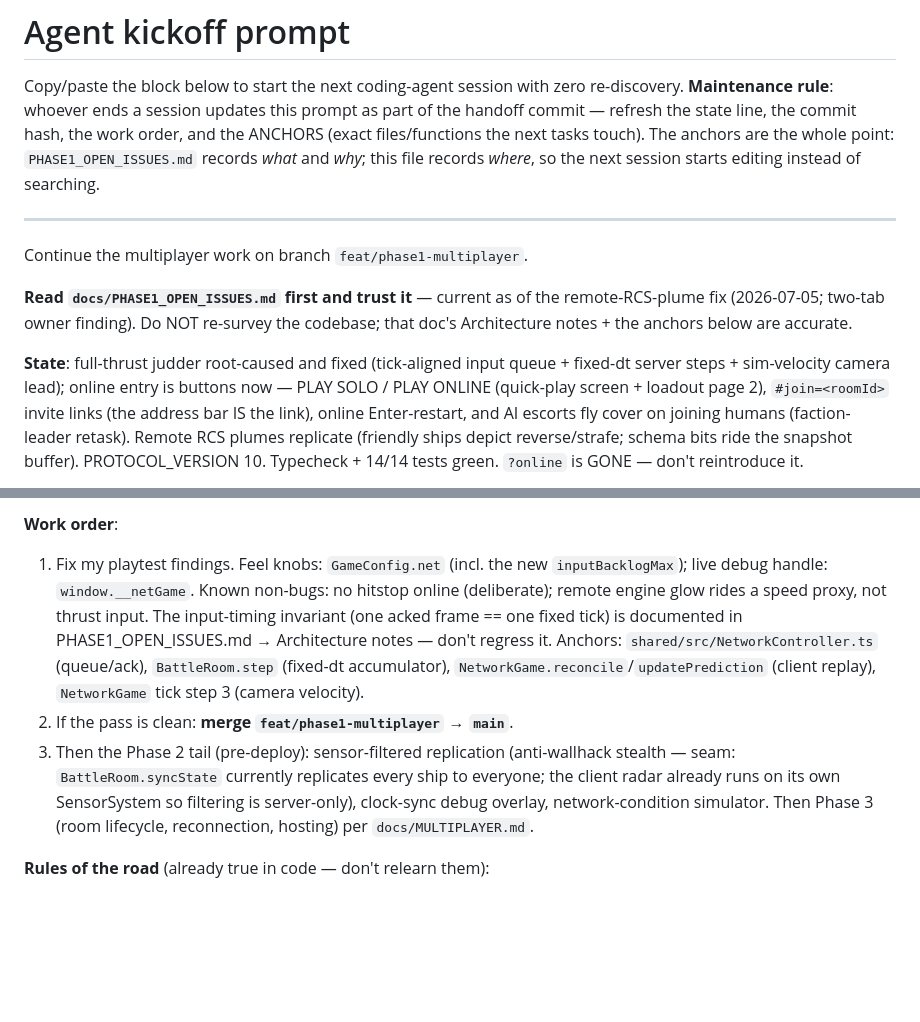
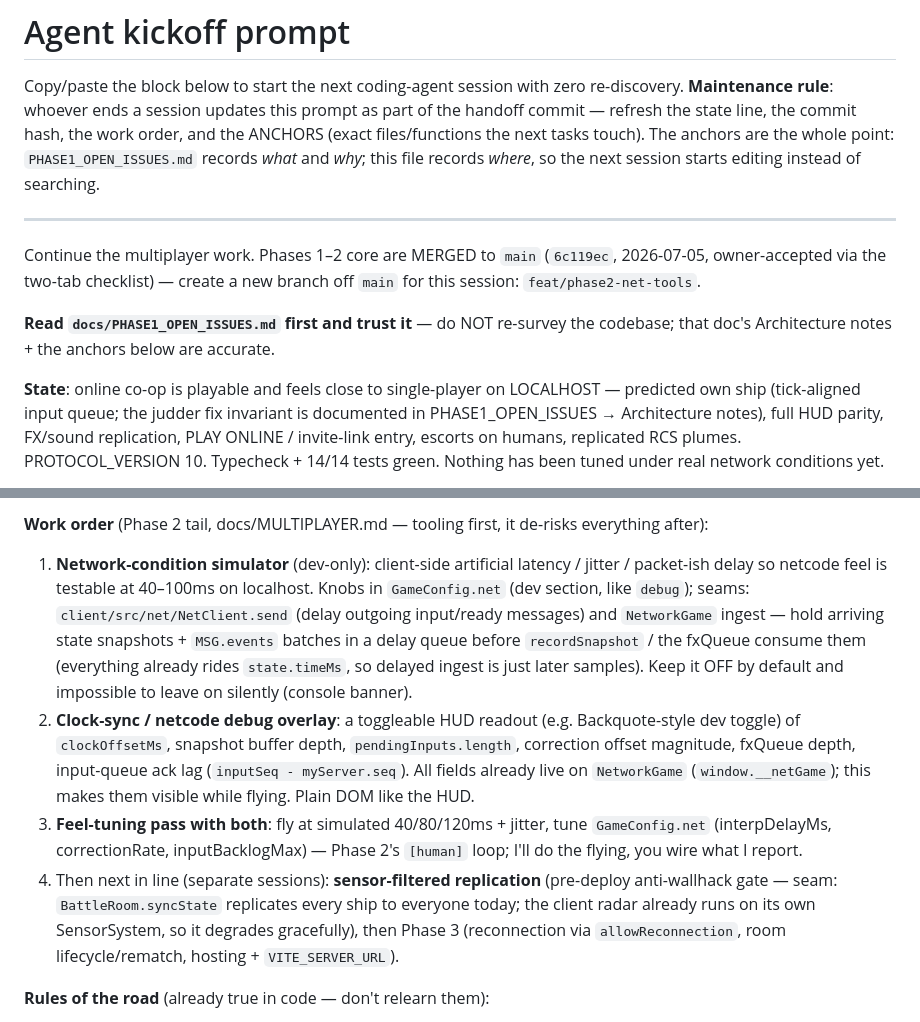
Before and after one commit to rdpaiva/the-last-meridian, a Markdown page: docs/AGENT_KICKOFF.md, 2 parts joined by grey strips. Drawn GitHub-style; blank space fills up the shorter version.

Commit message:
docs: re-aim AGENT_KICKOFF at the Phase 2 tail — netcode tooling first
Post-merge handoff: next session branches off main (feat/phase2-net-tools)
and builds the network-condition simulator + clock-sync debug overlay, then
runs the [human] feel-tuning loop at simulated latency. Anchors updated.

Co-Authored-By: Claude Fable 5 <noreply@anthropic.com>
Claude-Session: https://claude.ai/code/session_01CwiqHP8P7XyjYTQaeFbiNi

```diff
--- a/docs/AGENT_KICKOFF.md
+++ b/docs/AGENT_KICKOFF.md
@@ -10,19 +10,17 @@ editing instead of searching.
 
 ---
 
-Continue the multiplayer work on branch `feat/phase1-multiplayer`.
+Continue the multiplayer work. Phases 1–2 core are MERGED to `main`
+(`6c119ec`, 2026-07-05, owner-accepted via the two-tab checklist) — create a
+new branch off `main` for this session: `feat/phase2-net-tools`.
 
-**Read `docs/PHASE1_OPEN_ISSUES.md` first and trust it** — current as of
-the remote-RCS-plume fix (2026-07-05; two-tab owner finding). Do NOT
-re-survey the codebase; that doc's Architecture notes + the anchors below
-are accurate.
+**Read `docs/PHASE1_OPEN_ISSUES.md` first and trust it** — do NOT re-survey
+the codebase; that doc's Architecture notes + the anchors below are accurate.
 
-**State**: full-thrust judder root-caused and fixed (tick-aligned input
-queue + fixed-dt server steps + sim-velocity camera lead); online entry is
-buttons now — PLAY SOLO / PLAY ONLINE (quick-play screen + loadout page 2),
-`#join=<roomId>` invite links (the address bar IS the link), online
-Enter-restart, and AI escorts fly cover on joining humans (faction-leader
-retask). Remote RCS plumes replicate (friendly ships depict reverse/strafe;
-schema bits ride the snapshot buffer). PROTOCOL_VERSION 10. Typecheck +
-14/14 tests green. `?online` is GONE — don't reintroduce it.
+**State**: online co-op is playable and feels close to single-player on
+LOCALHOST — predicted own ship (tick-aligned input queue; the judder fix
+invariant is documented in PHASE1_OPEN_ISSUES → Architecture notes), full
+HUD parity, FX/sound replication, PLAY ONLINE / invite-link entry, escorts
+on humans, replicated RCS plumes. PROTOCOL_VERSION 10. Typecheck + 14/14
+tests green. Nothing has been tuned under real network conditions yet.
 
@@ -30,22 +28,30 @@ schema bits ride the snapshot buffer). PROTOCOL_VERSION 10. Typecheck +
 
-**Work order**:
+**Work order** (Phase 2 tail, docs/MULTIPLAYER.md — tooling first, it
+de-risks everything after):
 
-1. Fix my playtest findings. Feel knobs: `GameConfig.net` (incl. the new
-   `inputBacklogMax`); live debug handle: `window.__netGame`. Known
-   non-bugs: no hitstop online (deliberate); remote engine glow rides a
-   speed proxy, not thrust input. The input-timing invariant (one acked
-   frame == one fixed tick) is documented in PHASE1_OPEN_ISSUES.md →
-   Architecture notes — don't regress it. Anchors:
-   `shared/src/NetworkController.ts` (queue/ack), `BattleRoom.step`
-   (fixed-dt accumulator), `NetworkGame.reconcile`/`updatePrediction`
-   (client replay), `NetworkGame` tick step 3 (camera velocity).
-2. If the pass is clean: **merge `feat/phase1-multiplayer` → `main`**.
-3. Then the Phase 2 tail (pre-deploy): sensor-filtered replication
-   (anti-wallhack stealth — seam: `BattleRoom.syncState` currently
-   replicates every ship to everyone; the client radar already runs on its
-   own SensorSystem so filtering is server-only), clock-sync debug overlay,
-   network-condition simulator. Then Phase 3 (room lifecycle, reconnection,
-   hosting) per `docs/MULTIPLAYER.md`.
+1. **Network-condition simulator** (dev-only): client-side artificial
+   latency / jitter / packet-ish delay so netcode feel is testable at
+   40–100ms on localhost. Knobs in `GameConfig.net` (dev section, like
+   `debug`); seams: `client/src/net/NetClient.send` (delay outgoing
+   input/ready messages) and `NetworkGame` ingest — hold arriving state
+   snapshots + `MSG.events` batches in a delay queue before
+   `recordSnapshot` / the fxQueue consume them (everything already rides
+   `state.timeMs`, so delayed ingest is just later samples). Keep it OFF
+   by default and impossible to leave on silently (console banner).
+2. **Clock-sync / netcode debug overlay**: a toggleable HUD readout (e.g.
+   Backquote-style dev toggle) of `clockOffsetMs`, snapshot buffer depth,
+   `pendingInputs.length`, correction offset magnitude, fxQueue depth,
+   input-queue ack lag (`inputSeq - myServer.seq`). All fields already live
+   on `NetworkGame` (`window.__netGame`); this makes them visible while
+   flying. Plain DOM like the HUD.
+3. **Feel-tuning pass with both**: fly at simulated 40/80/120ms + jitter,
+   tune `GameConfig.net` (interpDelayMs, correctionRate, inputBacklogMax)
+   — Phase 2's `[human]` loop; I'll do the flying, you wire what I report.
+4. Then next in line (separate sessions): **sensor-filtered replication**
+   (pre-deploy anti-wallhack gate — seam: `BattleRoom.syncState` replicates
+   every ship to everyone today; the client radar already runs on its own
+   SensorSystem, so it degrades gracefully), then Phase 3 (reconnection via
+   `allowReconnection`, room lifecycle/rematch, hosting + `VITE_SERVER_URL`).
 
 **Rules of the road** (already true in code — don't relearn them):
 
```
Also changed, not shown: other parts of docs/AGENT_KICKOFF.md (+1 -1 lines).
